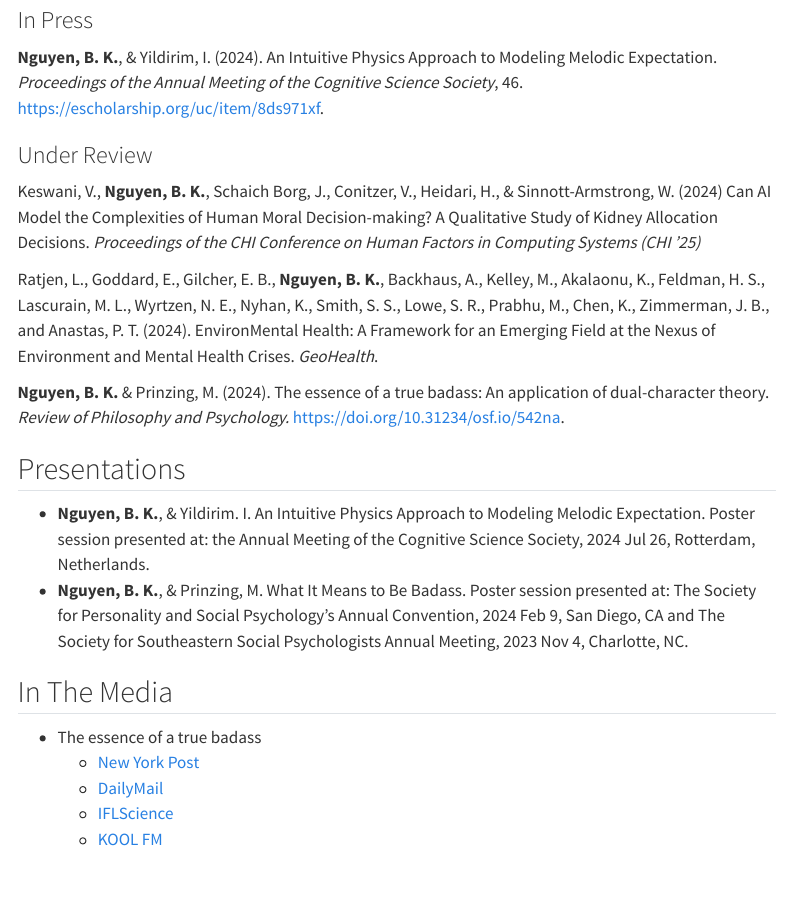
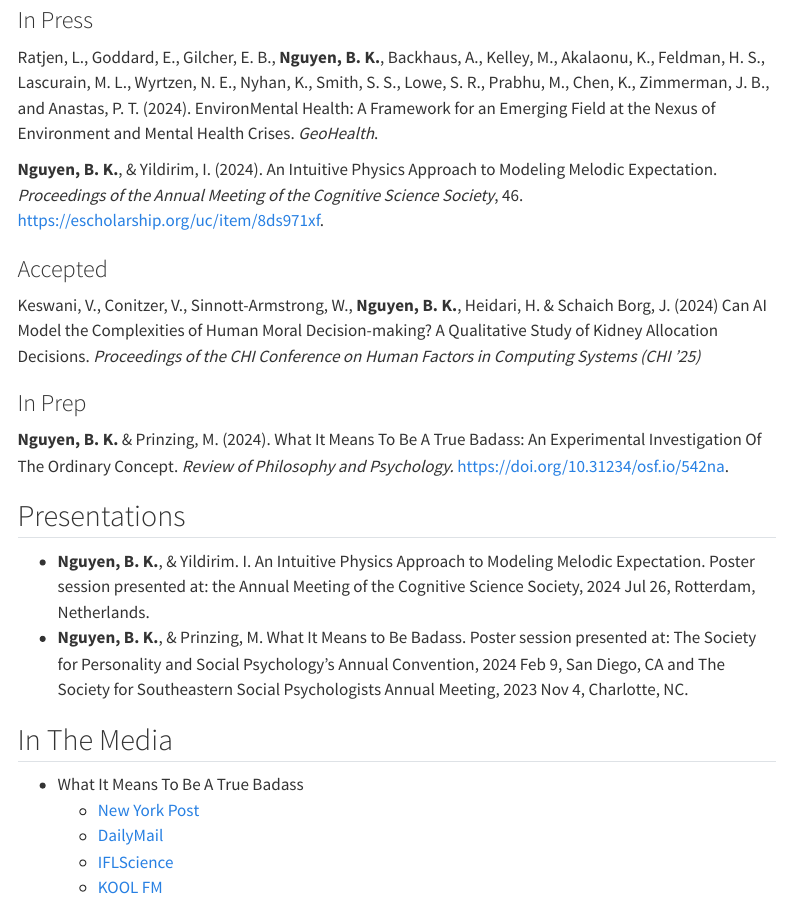
Before and after one commit to breannaknguyen/breannaknguyen.github.io, a Quarto document (projects.qmd): the page in a window 1100 px wide, from 140 px down. Rendered offline with R 4.5, knitr and Pandoc in place of Quarto, with nearby package versions; menus at the side of the page are left out.

Commit message:
update website

```diff
--- a/projects.qmd
+++ b/projects.qmd
@@ -5,21 +5,22 @@ layout: page
 
 ## Scholarly Publications
 ### In Press
+Ratjen, L., Goddard, E., Gilcher, E. B., **Nguyen, B. K.**, Backhaus, A., Kelley, M., Akalaonu, K., Feldman, H. S., Lascurain, M. L., Wyrtzen, N. E., Nyhan, K., Smith, S. S., Lowe, S. R., Prabhu, M., Chen, K., Zimmerman, J. B., and Anastas, P. T. (2024). EnvironMental Health: A Framework for an Emerging Field at the Nexus of Environment and Mental Health Crises. *GeoHealth*.
+
 **Nguyen, B. K.**, & Yildirim, I. (2024). An Intuitive Physics Approach to Modeling Melodic Expectation. *Proceedings of the Annual Meeting of the Cognitive Science Society*, 46. https://escholarship.org/uc/item/8ds971xf.
 
-### Under Review
-Keswani, V., **Nguyen, B. K.**, Schaich Borg, J., Conitzer, V., Heidari, H., & Sinnott-Armstrong, W. (2024) Can AI Model the Complexities of Human Moral Decision-making? A Qualitative Study of Kidney Allocation Decisions. *Proceedings of the CHI Conference on Human Factors in Computing Systems (CHI '25)*
+### Accepted
+Keswani, V., Conitzer, V., Sinnott-Armstrong, W., **Nguyen, B. K.**, Heidari, H. & Schaich Borg, J. (2024) Can AI Model the Complexities of Human Moral Decision-making? A Qualitative Study of Kidney Allocation Decisions. *Proceedings of the CHI Conference on Human Factors in Computing Systems (CHI '25)*
 
-Ratjen, L., Goddard, E., Gilcher, E. B., **Nguyen, B. K.**, Backhaus, A., Kelley, M., Akalaonu, K., Feldman, H. S., Lascurain, M. L., Wyrtzen, N. E., Nyhan, K., Smith, S. S., Lowe, S. R., Prabhu, M., Chen, K., Zimmerman, J. B., and Anastas, P. T. (2024). EnvironMental Health: A Framework for an Emerging Field at the Nexus of Environment and Mental Health Crises. *GeoHealth*.
-
-**Nguyen, B. K.** & Prinzing, M. (2024). The essence of a true badass: An application of dual-character theory. *Review of Philosophy and Psychology.* https://doi.org/10.31234/osf.io/542na.
+### In Prep
+**Nguyen, B. K.** & Prinzing, M. (2024). What It Means To Be A True Badass: An Experimental Investigation Of The Ordinary Concept. *Review of Philosophy and Psychology.* https://doi.org/10.31234/osf.io/542na.
 
 ## Presentations
 - **Nguyen, B. K.**, & Yildirim. I. An Intuitive Physics Approach to Modeling Melodic Expectation. Poster session presented at: the Annual Meeting of the Cognitive Science Society, 2024 Jul 26, Rotterdam, Netherlands.
 - **Nguyen, B. K.**, & Prinzing, M. What It Means to Be Badass. Poster session presented at: The Society for Personality and Social Psychology’s Annual Convention, 2024 Feb 9, San Diego, CA and The Society for Southeastern Social Psychologists Annual Meeting, 2023 Nov 4, Charlotte, NC.
 
 ## In The Media
-- The essence of a true badass
+- What It Means To Be A True Badass
     - [New York Post](https://nypost.com/2024/12/02/science/scientists-reveal-strict-criteria-that-make-someone-a-badass/)
     - [DailyMail](https://www.dailymail.co.uk/sciencetech/article-14148507/Scientists-reveal-exactly-makes-badass.html)
     - [IFLScience](https://www.iflscience.com/this-is-how-to-be-a-badass-according-to-science-77015)
```
Also changed, not shown: contact.qmd (+1 -1 lines), index.qmd (+1 -1 lines), bnguyen_CV.pdf (added), cv.pdf (deleted), docs/search.json, headshot.jpeg (added), me2.jpg (deleted), 8 other files.
